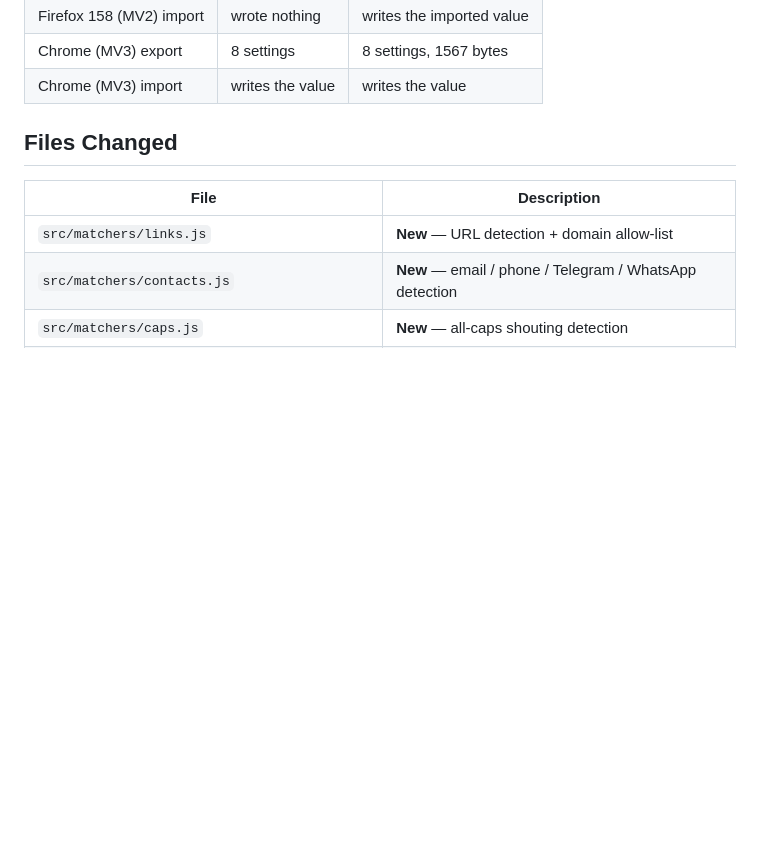
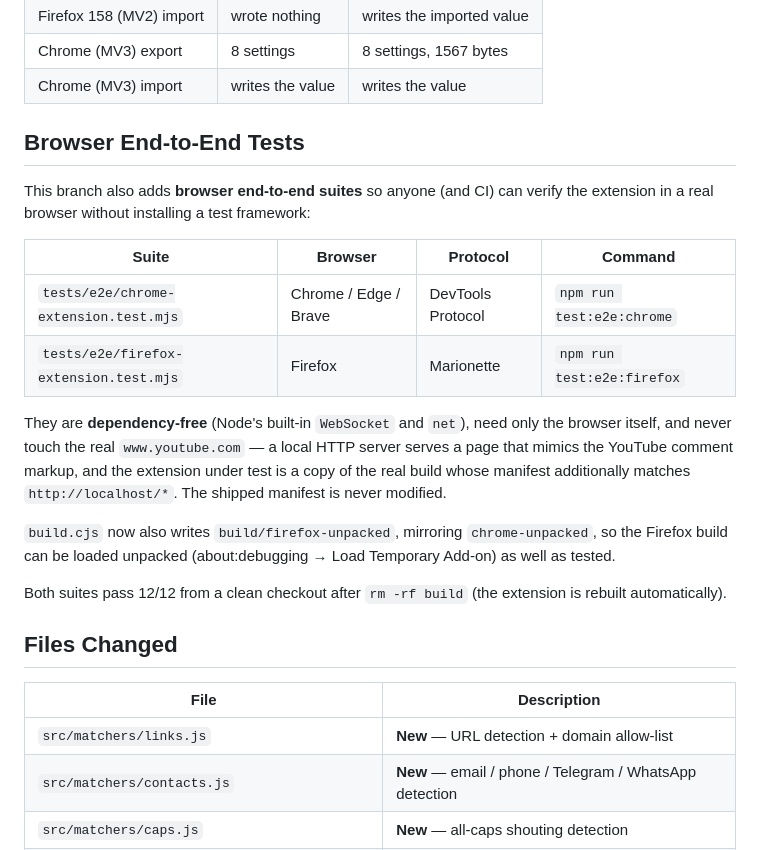
Before and after one commit to surajbunde/comment-vaccinator, a Markdown page: PR_BODY_v1.4.0.md, the part around the change. Rendered like a GitHub page; blank space fills up the shorter version.

Commit message:
docs(pr): document the new browser end-to-end suites

```diff
--- a/PR_BODY_v1.4.0.md
+++ b/PR_BODY_v1.4.0.md
@@ -40,6 +40,21 @@ Verified against the built packages in both browsers:
 | Firefox 158 (MV2) import | wrote nothing | writes the imported value |
 | Chrome (MV3) export | 8 settings | 8 settings, 1567 bytes |
 | Chrome (MV3) import | writes the value | writes the value |
+
+## Browser End-to-End Tests
+
+This branch also adds **browser end-to-end suites** so anyone (and CI) can verify the extension in a real browser without installing a test framework:
+
+| Suite | Browser | Protocol | Command |
+|---|---|---|---|
+| `tests/e2e/chrome-extension.test.mjs` | Chrome / Edge / Brave | DevTools Protocol | `npm run test:e2e:chrome` |
+| `tests/e2e/firefox-extension.test.mjs` | Firefox | Marionette | `npm run test:e2e:firefox` |
+
+They are **dependency-free** (Node's built-in `WebSocket` and `net`), need only the browser itself, and never touch the real `www.youtube.com` — a local HTTP server serves a page that mimics the YouTube comment markup, and the extension under test is a copy of the real build whose manifest additionally matches `http://localhost/*`. The shipped manifest is never modified.
+
+`build.cjs` now also writes `build/firefox-unpacked`, mirroring `chrome-unpacked`, so the Firefox build can be loaded unpacked (about:debugging → Load Temporary Add-on) as well as tested.
+
+Both suites pass 12/12 from a clean checkout after `rm -rf build` (the extension is rebuilt automatically).
 
 ## Files Changed
 
```
